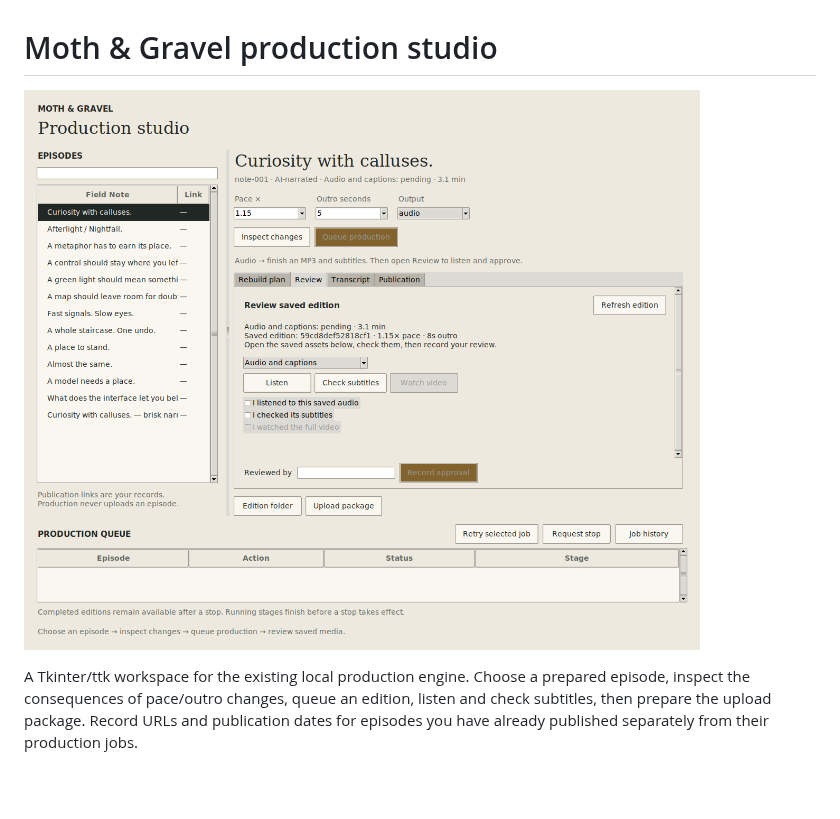
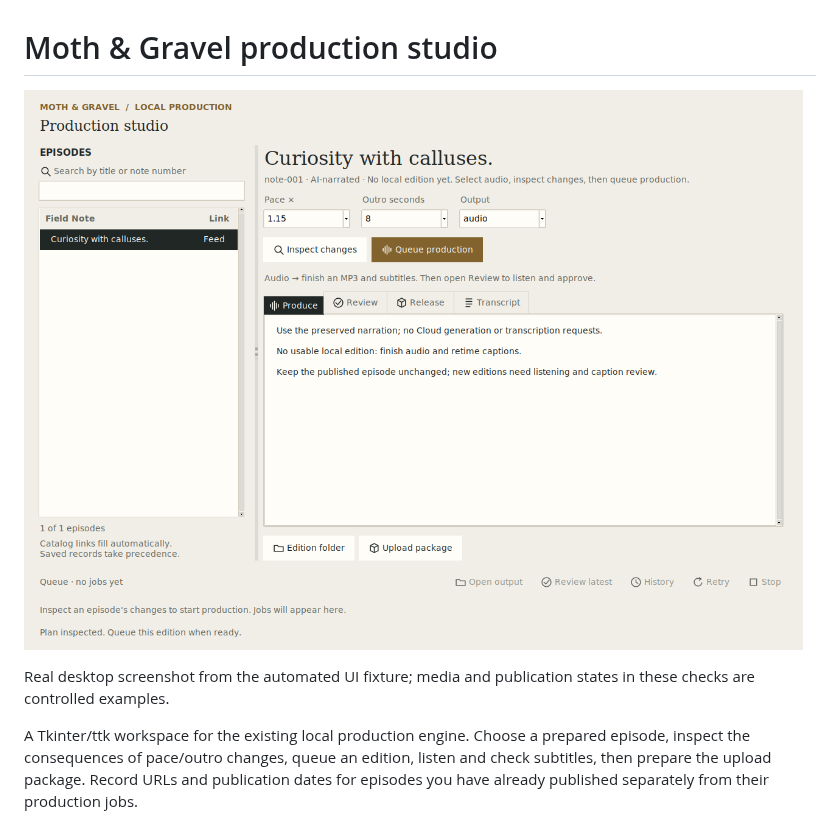
Before and after one commit to mothandgravel/.github, a Markdown page: studio/README.md, the part around the change. Rendered like a GitHub page; pictures changed too: studio/workspace.png; blank space fills up the shorter version.

Commit message:
Keep shelf guidance visible and refresh the desktop design reference

```diff
--- a/studio/README.md
+++ b/studio/README.md
@@ -1,6 +1,9 @@
 # Moth & Gravel production studio
 
-![A real episode in the Tkinter production workspace](workspace.png)
+![The native Tk studio with labelled pictograms and an inspected production plan](workspace.png)
+
+Real desktop screenshot from the automated UI fixture; media and publication states
+in these checks are controlled examples.
 
 A Tkinter/ttk workspace for the existing local production engine. Choose a prepared
 episode, inspect the consequences of pace/outro changes, queue an edition, listen
```
Also changed, not shown: 3 other files.
